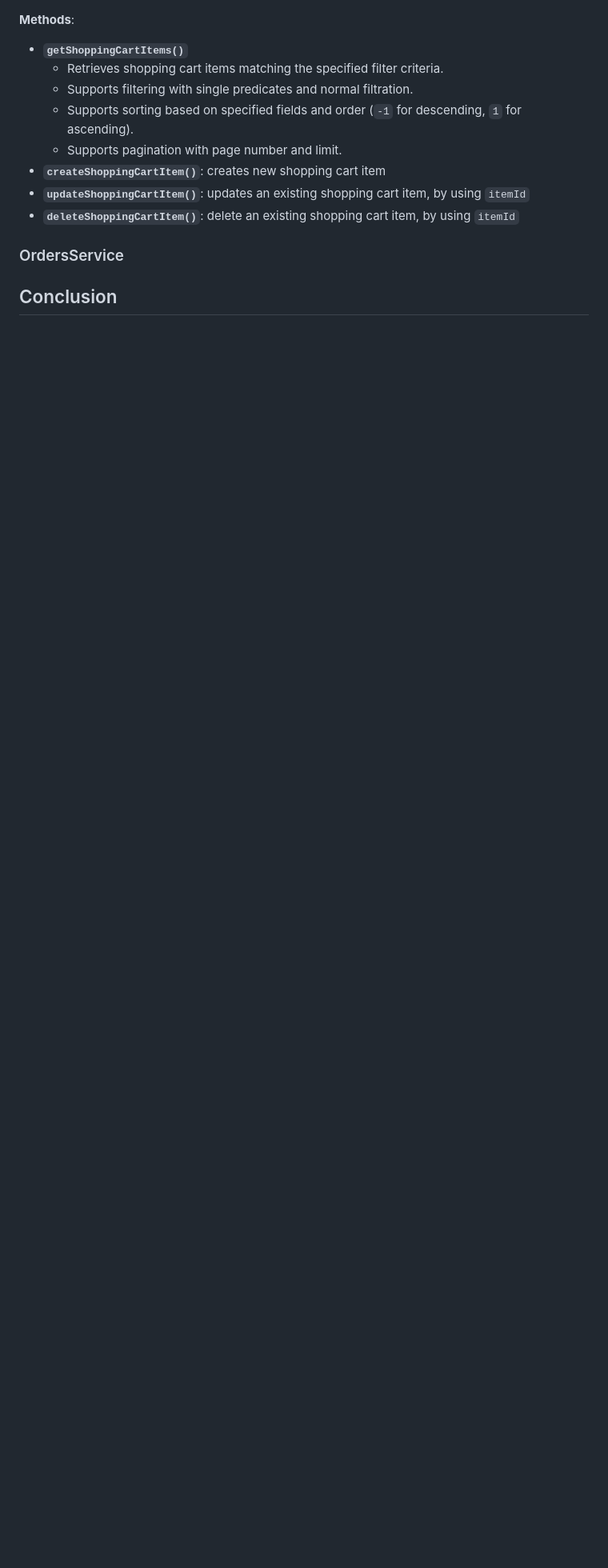
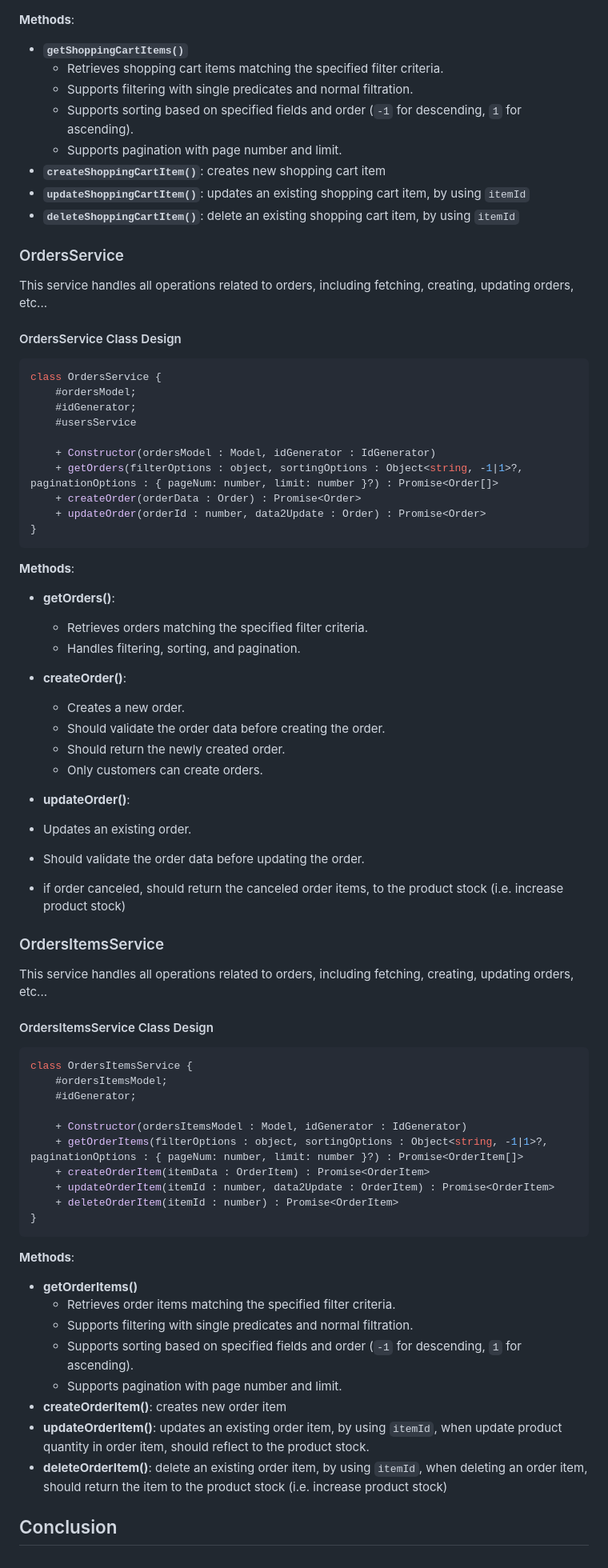
Before and after one commit to ITI-ITP-DotNet-Projects/ITI-CST-E-Commerce-Website-TechTitans, a Markdown page: docs/tech-document.md, the part around the change. Shown at 80% size. Drawn GitHub-style; blank space fills up the shorter version.

Commit message:
docs: update tech-document.md

````diff
--- a/docs/tech-document.md
+++ b/docs/tech-document.md
@@ -460,4 +460,71 @@ class ShoppingCartItemsService {
 
 ### OrdersService
 
+This service handles all operations related to orders, including fetching, creating, updating orders, etc...
+
+#### OrdersService Class Design
+
+```js
+class OrdersService {
+    #ordersModel;
+    #idGenerator;
+    #usersService
+
+    + Constructor(ordersModel : Model, idGenerator : IdGenerator)
+    + getOrders(filterOptions : object, sortingOptions : Object<string, -1|1>?, paginationOptions : { pageNum: number, limit: number }?) : Promise<Order[]>
+    + createOrder(orderData : Order) : Promise<Order>
+    + updateOrder(orderId : number, data2Update : Order) : Promise<Order>
+}
+```
+
+**Methods**:
+
+- **getOrders()**:
+
+  - Retrieves orders matching the specified filter criteria.
+  - Handles filtering, sorting, and pagination.
+
+- **createOrder()**:
+
+  - Creates a new order.
+  - Should validate the order data before creating the order.
+  - Should return the newly created order.
+  - Only customers can create orders.
+
+- **updateOrder()**:
+
+- Updates an existing order.
+- Should validate the order data before updating the order.
+- if order canceled, should return the canceled order items, to the product stock (i.e. increase product stock)
+
+### OrdersItemsService
+
+This service handles all operations related to orders, including fetching, creating, updating orders, etc...
+
+#### OrdersItemsService Class Design
+
+```js
+class OrdersItemsService {
+    #ordersItemsModel;
+    #idGenerator;
+
+    + Constructor(ordersItemsModel : Model, idGenerator : IdGenerator)
+    + getOrderItems(filterOptions : object, sortingOptions : Object<string, -1|1>?, paginationOptions : { pageNum: number, limit: number }?) : Promise<OrderItem[]>
+    + createOrderItem(itemData : OrderItem) : Promise<OrderItem>
+    + updateOrderItem(itemId : number, data2Update : OrderItem) : Promise<OrderItem>
+    + deleteOrderItem(itemId : number) : Promise<OrderItem>
+}
+```
+
+**Methods**:
+
+- **getOrderItems()**
+  - Retrieves order items matching the specified filter criteria.
+  - Supports filtering with single predicates and normal filtration.
+  - Supports sorting based on specified fields and order (`-1` for descending, `1` for ascending).
+  - Supports pagination with page number and limit.
+- **createOrderItem()**: creates new order item
+- **updateOrderItem()**: updates an existing order item, by using `itemId`, when update product quantity in order item, should reflect to the product stock.
+- **deleteOrderItem()**: delete an existing order item, by using `itemId`, when deleting an order item, should return the item to the product stock (i.e. increase product stock)
+
 ## Conclusion
````
